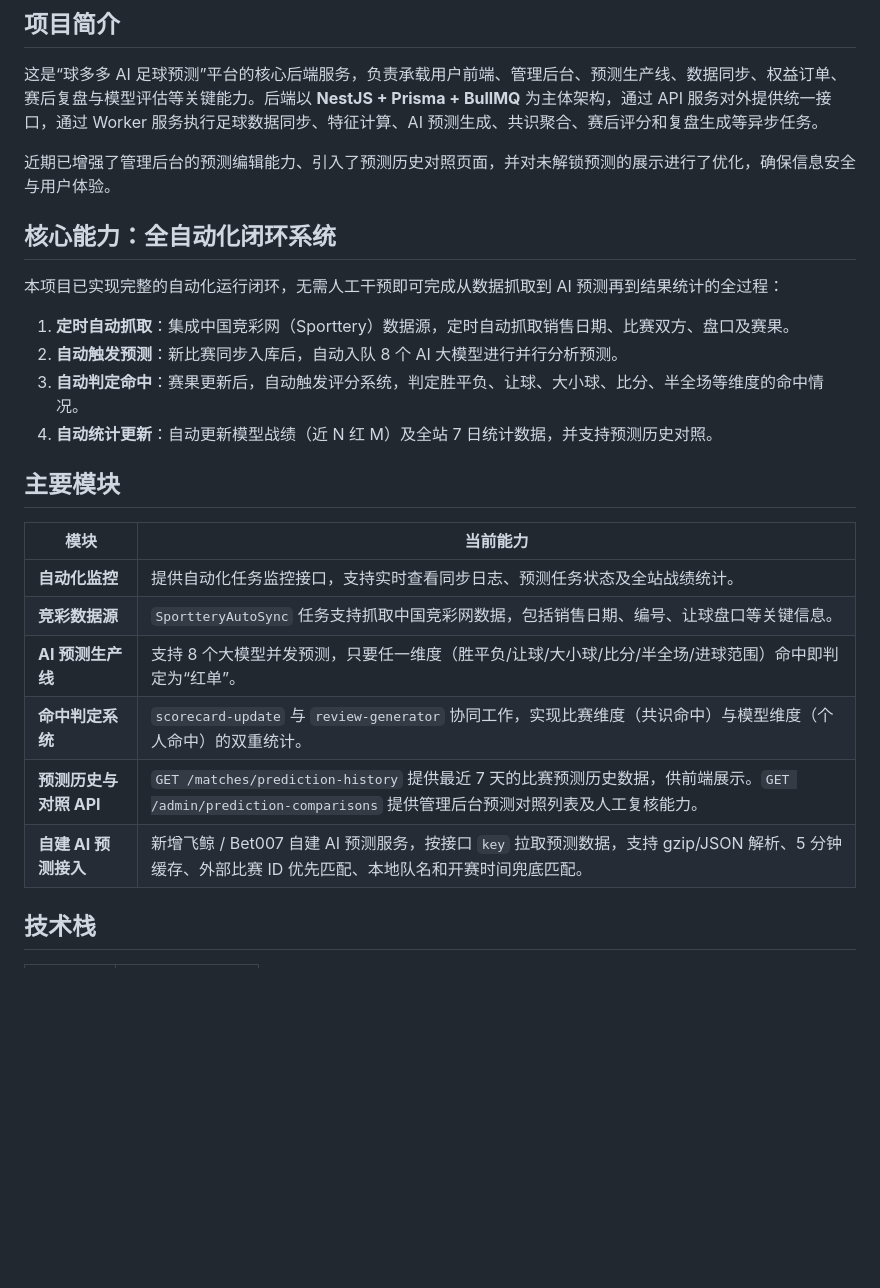
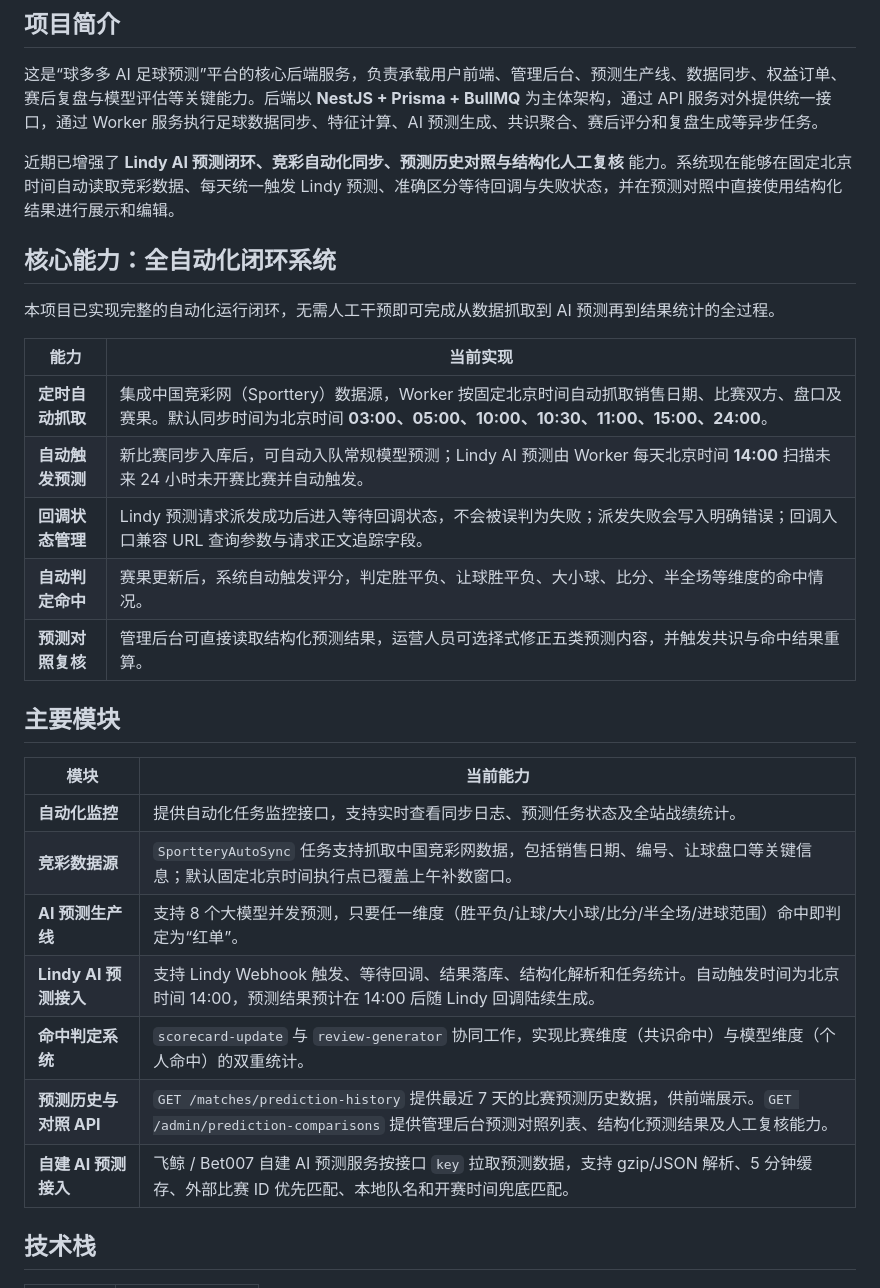
Before and after one commit to reportyao/ai-worldcup-backend, a Markdown page: README.md, the part around one of its changes. Drawn GitHub-style; blank space fills up the shorter version.

```diff
--- a/README.md
+++ b/README.md
@@ -4,27 +4,31 @@
 
 这是“球多多 AI 足球预测”平台的核心后端服务，负责承载用户前端、管理后台、预测生产线、数据同步、权益订单、赛后复盘与模型评估等关键能力。后端以 **NestJS + Prisma + BullMQ** 为主体架构，通过 API 服务对外提供统一接口，通过 Worker 服务执行足球数据同步、特征计算、AI 预测生成、共识聚合、赛后评分和复盘生成等异步任务。
 
-近期已增强了管理后台的预测编辑能力、引入了预测历史对照页面，并对未解锁预测的展示进行了优化，确保信息安全与用户体验。
+近期已增强了 **Lindy AI 预测闭环、竞彩自动化同步、预测历史对照与结构化人工复核** 能力。系统现在能够在固定北京时间自动读取竞彩数据、每天统一触发 Lindy 预测、准确区分等待回调与失败状态，并在预测对照中直接使用结构化结果进行展示和编辑。
 
 ## 核心能力：全自动化闭环系统
 
-本项目已实现完整的自动化运行闭环，无需人工干预即可完成从数据抓取到 AI 预测再到结果统计的全过程：
+本项目已实现完整的自动化运行闭环，无需人工干预即可完成从数据抓取到 AI 预测再到结果统计的全过程。
 
-1.  **定时自动抓取**：集成中国竞彩网（Sporttery）数据源，定时自动抓取销售日期、比赛双方、盘口及赛果。
-2.  **自动触发预测**：新比赛同步入库后，自动入队 8 个 AI 大模型进行并行分析预测。
-3.  **自动判定命中**：赛果更新后，自动触发评分系统，判定胜平负、让球、大小球、比分、半全场等维度的命中情况。
-4.  **自动统计更新**：自动更新模型战绩（近 N 红 M）及全站 7 日统计数据，并支持预测历史对照。
+| 能力 | 当前实现 |
+| --- | --- |
+| **定时自动抓取** | 集成中国竞彩网（Sporttery）数据源，Worker 按固定北京时间自动抓取销售日期、比赛双方、盘口及赛果。默认同步时间为北京时间 **03:00、05:00、10:00、10:30、11:00、15:00、24:00**。 |
+| **自动触发预测** | 新比赛同步入库后，可自动入队常规模型预测；Lindy AI 预测由 Worker 每天北京时间 **14:00** 扫描未来 24 小时未开赛比赛并自动触发。 |
+| **回调状态管理** | Lindy 预测请求派发成功后进入等待回调状态，不会被误判为失败；派发失败会写入明确错误；回调入口兼容 URL 查询参数与请求正文追踪字段。 |
+| **自动判定命中** | 赛果更新后，系统自动触发评分，判定胜平负、让球胜平负、大小球、比分、半全场等维度的命中情况。 |
+| **预测对照复核** | 管理后台可直接读取结构化预测结果，运营人员可选择式修正五类预测内容，并触发共识与命中结果重算。 |
 
 ## 主要模块
 
 | 模块 | 当前能力 |
 | --- | --- |
 | **自动化监控** | 提供自动化任务监控接口，支持实时查看同步日志、预测任务状态及全站战绩统计。 |
-| **竞彩数据源** | `SportteryAutoSync` 任务支持抓取中国竞彩网数据，包括销售日期、编号、让球盘口等关键信息。 |
+| **竞彩数据源** | `SportteryAutoSync` 任务支持抓取中国竞彩网数据，包括销售日期、编号、让球盘口等关键信息；默认固定北京时间执行点已覆盖上午补数窗口。 |
 | **AI 预测生产线** | 支持 8 个大模型并发预测，只要任一维度（胜平负/让球/大小球/比分/半全场/进球范围）命中即判定为“红单”。 |
+| **Lindy AI 预测接入** | 支持 Lindy Webhook 触发、等待回调、结果落库、结构化解析和任务统计。自动触发时间为北京时间 14:00，预测结果预计在 14:00 后随 Lindy 回调陆续生成。 |
 | **命中判定系统** | `scorecard-update` 与 `review-generator` 协同工作，实现比赛维度（共识命中）与模型维度（个人命中）的双重统计。 |
-| **预测历史与对照 API** | `GET /matches/prediction-history` 提供最近 7 天的比赛预测历史数据，供前端展示。`GET /admin/prediction-comparisons` 提供管理后台预测对照列表及人工复核能力。 |
-| **自建 AI 预测接入** | 新增飞鲸 / Bet007 自建 AI 预测服务，按接口 `key` 拉取预测数据，支持 gzip/JSON 解析、5 分钟缓存、外部比赛 ID 优先匹配、本地队名和开赛时间兜底匹配。 | `FeijingAiPredictionService` |
+| **预测历史与对照 API** | `GET /matches/prediction-history` 提供最近 7 天的比赛预测历史数据，供前端展示。`GET /admin/prediction-comparisons` 提供管理后台预测对照列表、结构化预测结果及人工复核能力。 |
+| **自建 AI 预测接入** | 飞鲸 / Bet007 自建 AI 预测服务按接口 `key` 拉取预测数据，支持 gzip/JSON 解析、5 分钟缓存、外部比赛 ID 优先匹配、本地队名和开赛时间兜底匹配。 |
 
 ## 技术栈
 
```
Also changed, not shown: other parts of README.md (+54 -10 lines).
